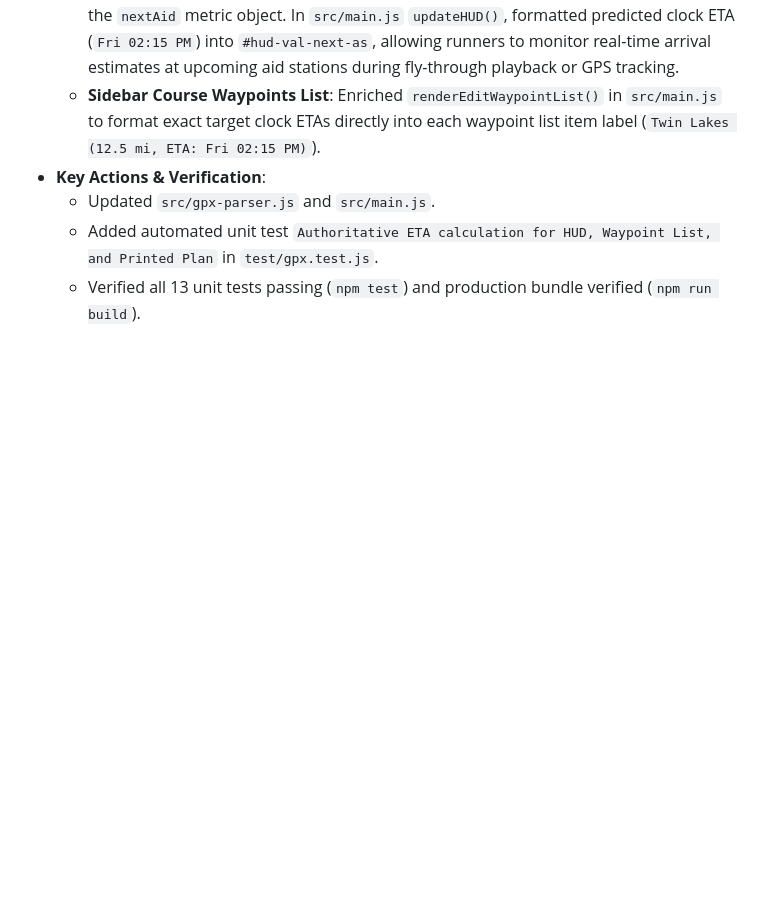
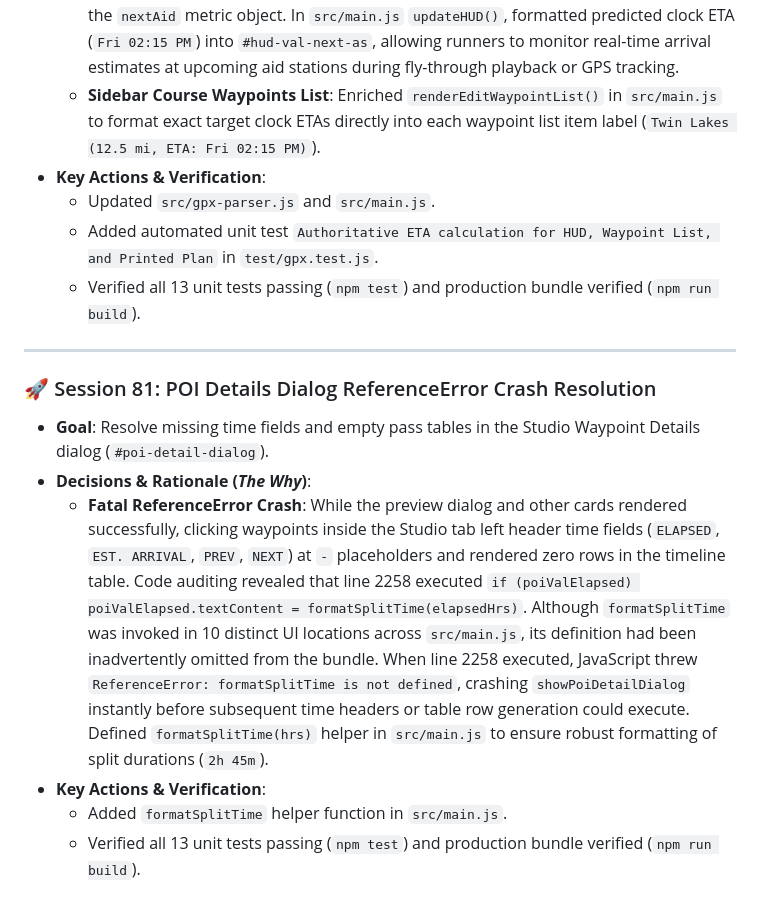
Before and after one commit to dkhawk/RuffTerrain, a Markdown page: BUILD_JOURNAL.md, the part around the change. GitHub-like rendering; blank space fills up the shorter version.

Commit message:
docs(web): record Session 81 formatSplitTime ReferenceError resolution

```diff
--- a/BUILD_JOURNAL.md
+++ b/BUILD_JOURNAL.md
@@ -1030,3 +1030,13 @@ This journal records all design decisions, architecture patterns, development st
     *   Updated `src/gpx-parser.js` and `src/main.js`.
     *   Added automated unit test `Authoritative ETA calculation for HUD, Waypoint List, and Printed Plan` in `test/gpx.test.js`.
     *   Verified all 13 unit tests passing (`npm test`) and production bundle verified (`npm run build`).
+
+---
+
+### 🚀 Session 81: POI Details Dialog ReferenceError Crash Resolution
+*   **Goal**: Resolve missing time fields and empty pass tables in the Studio Waypoint Details dialog (`#poi-detail-dialog`).
+*   **Decisions & Rationale (*The Why*)**:
+    *   **Fatal ReferenceError Crash**: While the preview dialog and other cards rendered successfully, clicking waypoints inside the Studio tab left header time fields (`ELAPSED`, `EST. ARRIVAL`, `PREV`, `NEXT`) at `-` placeholders and rendered zero rows in the timeline table. Code auditing revealed that line 2258 executed `if (poiValElapsed) poiValElapsed.textContent = formatSplitTime(elapsedHrs)`. Although `formatSplitTime` was invoked in 10 distinct UI locations across `src/main.js`, its definition had been inadvertently omitted from the bundle. When line 2258 executed, JavaScript threw `ReferenceError: formatSplitTime is not defined`, crashing `showPoiDetailDialog` instantly before subsequent time headers or table row generation could execute. Defined `formatSplitTime(hrs)` helper in `src/main.js` to ensure robust formatting of split durations (`2h 45m`).
+*   **Key Actions & Verification**:
+    *   Added `formatSplitTime` helper function in `src/main.js`.
+    *   Verified all 13 unit tests passing (`npm test`) and production bundle verified (`npm run build`).
```
